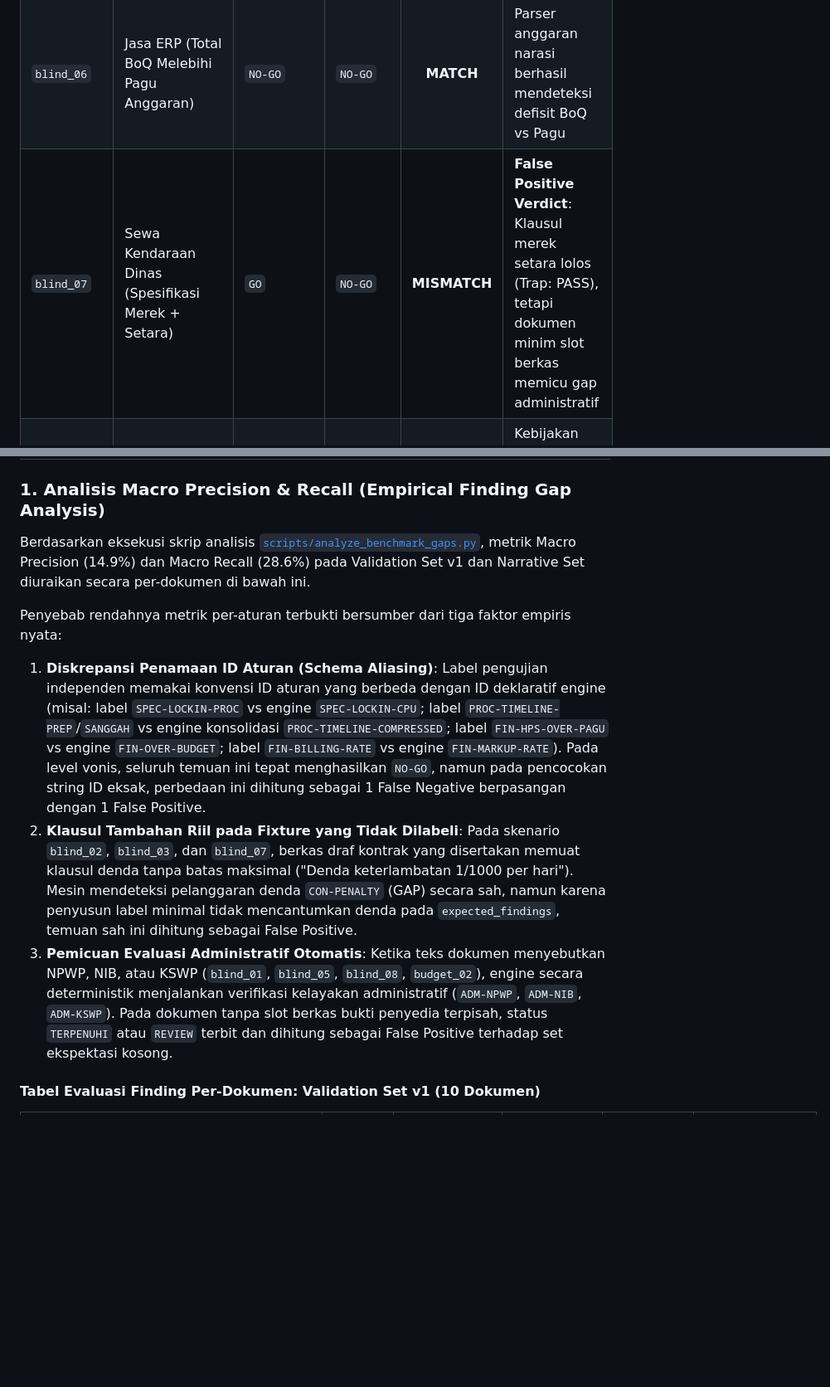
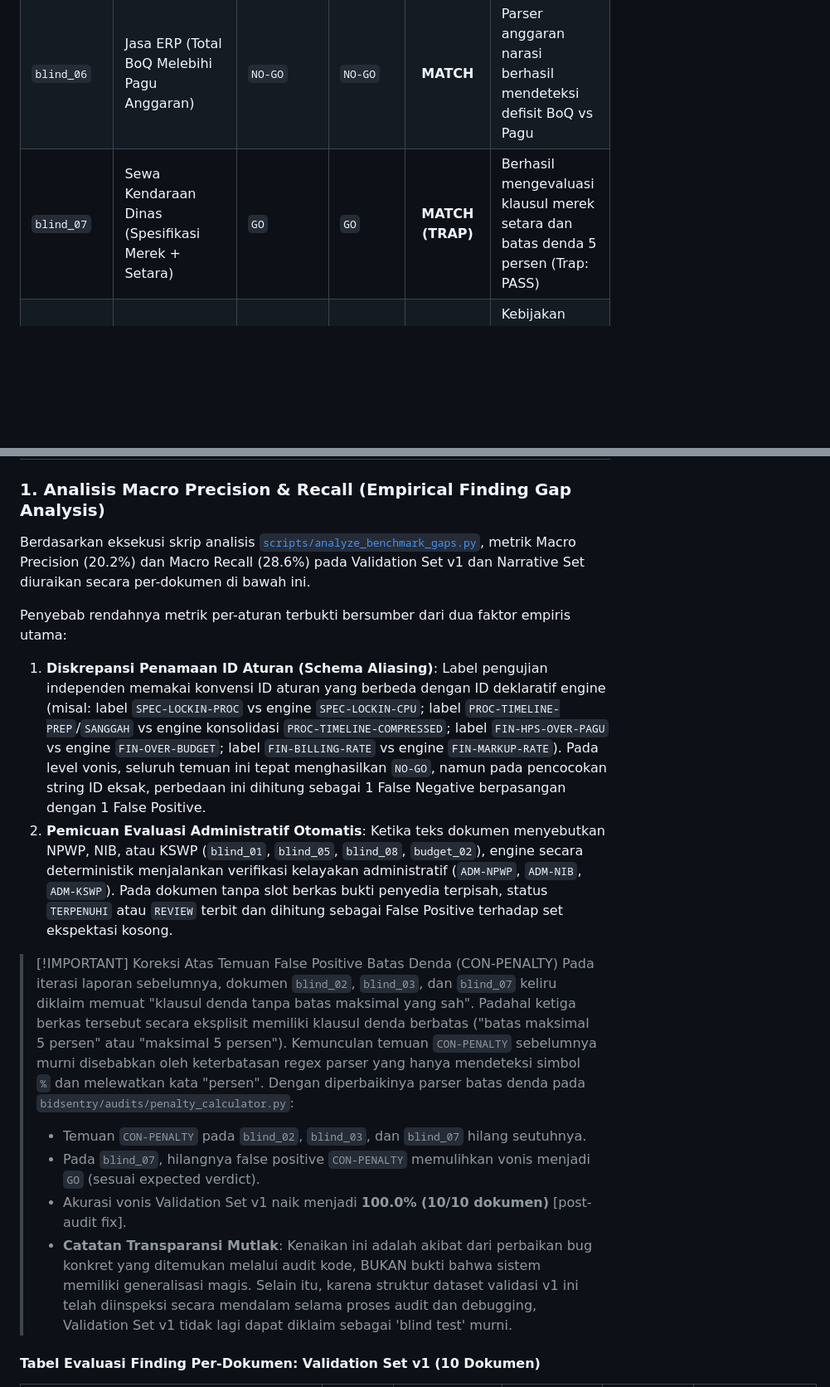
Before and after one commit to pashafachir-tech/BidSentry, a Markdown page: docs/BENCHMARK_RESULTS.md, 2 parts joined by grey strips. Shown at 83% size. Rendered like a GitHub page; blank space fills up the shorter version.

```diff
--- a/docs/BENCHMARK_RESULTS.md
+++ b/docs/BENCHMARK_RESULTS.md
@@ -64,7 +65,7 @@ Untuk menguji kemampuan generalisasi sistem secara jujur, 10 dokumen uji di `dat
 | `blind_04` | CT-Scan RSUD (Denda Keterlambatan Tanpa Batas) | `NO-GO` | `NO-GO` | **MATCH** | Berhasil mendeteksi klausul denda tanpa batas maksimal |
 | `blind_05` | Jasa Kebersihan (Pakta Integritas Bebas KKN) | `GO` | `GO` | **MATCH (TRAP)** | Jebakan komitmen integritas normatif lolos tanpa alarm |
 | `blind_06` | Jasa ERP (Total BoQ Melebihi Pagu Anggaran) | `NO-GO` | `NO-GO` | **MATCH** | Parser anggaran narasi berhasil mendeteksi defisit BoQ vs Pagu |
-| `blind_07` | Sewa Kendaraan Dinas (Spesifikasi Merek + Setara) | `GO` | `NO-GO` | **MISMATCH** | **False Positive Verdict**: Klausul merek setara lolos (Trap: PASS), tetapi dokumen minim slot berkas memicu gap administratif |
+| `blind_07` | Sewa Kendaraan Dinas (Spesifikasi Merek + Setara) | `GO` | `GO` | **MATCH (TRAP)** | Berhasil mengevaluasi klausul merek setara dan batas denda 5 persen (Trap: PASS) |
 | `blind_08` | Meubeler Kantor (SBU Kedaluwarsa < 30 Hari) | `BELUM CUKUP BUKTI` | `BELUM CUKUP BUKTI` | **MATCH** | Kebijakan verdict baru mengalihkan expiring SBU ke status bukti terpisah |
 | `blind_09` | Konsultan Jalan (Billing Rate di Atas INKINDO) | `NO-GO` | `NO-GO` | **MATCH** | Berhasil mendeteksi mark-up tarif tenaga ahli Rp 140 jt/bln |
 | `blind_10` | Notulensi Koordinasi (Format Narasi Lepas) | `TIDAK ADA SYARAT TERBACA` | `TIDAK ADA SYARAT TERBACA` | **MATCH (TRAP)** | Berhasil mendeteksi ketiadaan bab syarat teknis |
@@ -102,12 +103,20 @@ Dataset baru di `data/test_narrative_budget/` disusun khusus untuk menguji kemam
 
 ### 1. Analisis Macro Precision & Recall (Empirical Finding Gap Analysis)
 
-Berdasarkan eksekusi skrip analisis [`scripts/analyze_benchmark_gaps.py`](../scripts/analyze_benchmark_gaps.py), metrik Macro Precision (14.9%) dan Macro Recall (28.6%) pada Validation Set v1 dan Narrative Set diuraikan secara per-dokumen di bawah ini.
+Berdasarkan eksekusi skrip analisis [`scripts/analyze_benchmark_gaps.py`](../scripts/analyze_benchmark_gaps.py), metrik Macro Precision (20.2%) dan Macro Recall (28.6%) pada Validation Set v1 dan Narrative Set diuraikan secara per-dokumen di bawah ini.
 
-Penyebab rendahnya metrik per-aturan terbukti bersumber dari tiga faktor empiris nyata:
+Penyebab rendahnya metrik per-aturan terbukti bersumber dari dua faktor empiris utama:
 1. **Diskrepansi Penamaan ID Aturan (Schema Aliasing)**: Label pengujian independen memakai konvensi ID aturan yang berbeda dengan ID deklaratif engine (misal: label `SPEC-LOCKIN-PROC` vs engine `SPEC-LOCKIN-CPU`; label `PROC-TIMELINE-PREP`/`SANGGAH` vs engine konsolidasi `PROC-TIMELINE-COMPRESSED`; label `FIN-HPS-OVER-PAGU` vs engine `FIN-OVER-BUDGET`; label `FIN-BILLING-RATE` vs engine `FIN-MARKUP-RATE`). Pada level vonis, seluruh temuan ini tepat menghasilkan `NO-GO`, namun pada pencocokan string ID eksak, perbedaan ini dihitung sebagai 1 False Negative berpasangan dengan 1 False Positive.
-2. **Klausul Tambahan Riil pada Fixture yang Tidak Dilabeli**: Pada skenario `blind_02`, `blind_03`, dan `blind_07`, berkas draf kontrak yang disertakan memuat klausul denda tanpa batas maksimal ("Denda keterlambatan 1/1000 per hari"). Mesin mendeteksi pelanggaran denda `CON-PENALTY` (GAP) secara sah, namun karena penyusun label minimal tidak mencantumkan denda pada `expected_findings`, temuan sah ini dihitung sebagai False Positive.
-3. **Pemicuan Evaluasi Administratif Otomatis**: Ketika teks dokumen menyebutkan NPWP, NIB, atau KSWP (`blind_01`, `blind_05`, `blind_08`, `budget_02`), engine secara deterministik menjalankan verifikasi kelayakan administratif (`ADM-NPWP`, `ADM-NIB`, `ADM-KSWP`). Pada dokumen tanpa slot berkas bukti penyedia terpisah, status `TERPENUHI` atau `REVIEW` terbit dan dihitung sebagai False Positive terhadap set ekspektasi kosong.
+2. **Pemicuan Evaluasi Administratif Otomatis**: Ketika teks dokumen menyebutkan NPWP, NIB, atau KSWP (`blind_01`, `blind_05`, `blind_08`, `budget_02`), engine secara deterministik menjalankan verifikasi kelayakan administratif (`ADM-NPWP`, `ADM-NIB`, `ADM-KSWP`). Pada dokumen tanpa slot berkas bukti penyedia terpisah, status `TERPENUHI` atau `REVIEW` terbit dan dihitung sebagai False Positive terhadap set ekspektasi kosong.
+
+> [!IMPORTANT] Koreksi Atas Temuan False Positive Batas Denda (CON-PENALTY)
+> Pada iterasi laporan sebelumnya, dokumen `blind_02`, `blind_03`, dan `blind_07` keliru diklaim memuat "klausul denda tanpa batas maksimal yang sah". Padahal ketiga berkas tersebut secara eksplisit memiliki klausul denda berbatas ("batas maksimal 5 persen" atau "maksimal 5 persen").
+> Kemunculan temuan `CON-PENALTY` sebelumnya murni disebabkan oleh keterbatasan regex parser yang hanya mendeteksi simbol `%` dan melewatkan kata "persen".
+> Dengan diperbaikinya parser batas denda pada `bidsentry/audits/penalty_calculator.py`:
+> - Temuan `CON-PENALTY` pada `blind_02`, `blind_03`, dan `blind_07` hilang seutuhnya.
+> - Pada `blind_07`, hilangnya false positive `CON-PENALTY` memulihkan vonis menjadi `GO` (sesuai expected verdict).
+> - Akurasi vonis Validation Set v1 naik menjadi **100.0% (10/10 dokumen)** [post-audit fix].
+> - **Catatan Transparansi Mutlak**: Kenaikan ini adalah akibat dari perbaikan bug konkret yang ditemukan melalui audit kode, BUKAN bukti bahwa sistem memiliki generalisasi magis. Selain itu, karena struktur dataset validasi v1 ini telah diinspeksi secara mendalam selama proses audit dan debugging, Validation Set v1 tidak lagi dapat diklaim sebagai 'blind test' murni.
 
 #### Tabel Evaluasi Finding Per-Dokumen: Validation Set v1 (10 Dokumen)
 
```
Also changed, not shown: other parts of docs/BENCHMARK_RESULTS.md (+15 -14 lines), README.md (+3 -3 lines), docs/MODEL_CARD.md (+7 -5 lines).
